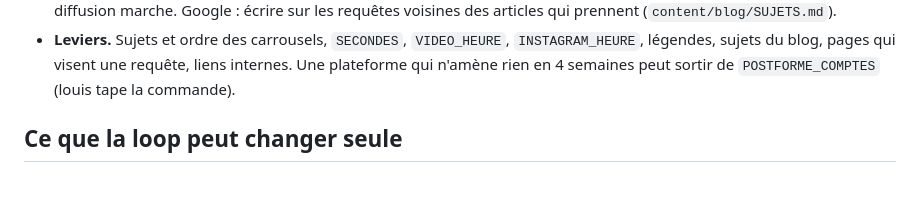
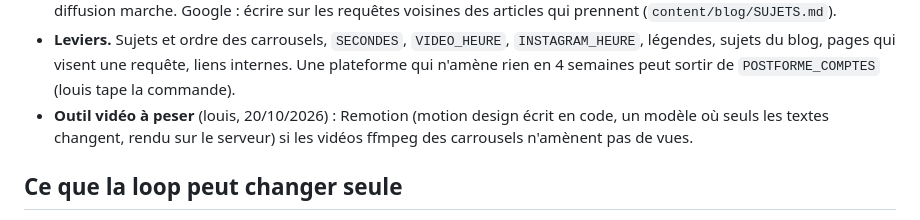
Before and after one commit to opusclip987654321-lang/v-g-budget, a Markdown page: content/loop/CONSIGNES.md, the part around the change. GitHub-like rendering; blank space fills up the shorter version.

Commit message:
Loop : Remotion comme outil vidéo à peser (#47)
Claude-Session: https://claude.ai/code/session_0169rECYtvP6bRSsdX9J277x

Co-authored-by: Claude <noreply@anthropic.com>

```diff
--- a/content/loop/CONSIGNES.md
+++ b/content/loop/CONSIGNES.md
@@ -38,6 +38,8 @@ heures et volumes.
 - **Leviers.** Sujets et ordre des carrousels, `SECONDES`, `VIDEO_HEURE`, `INSTAGRAM_HEURE`, légendes, sujets du
   blog, pages qui visent une requête, liens internes. Une plateforme qui n'amène rien en 4 semaines peut sortir de
   `POSTFORME_COMPTES` (louis tape la commande).
+- **Outil vidéo à peser** (louis, 20/10/2026) : Remotion (motion design écrit en code, un modèle où seuls les textes
+  changent, rendu sur le serveur) si les vidéos ffmpeg des carrousels n'amènent pas de vues.
 
 ## Ce que la loop peut changer seule
 
```
